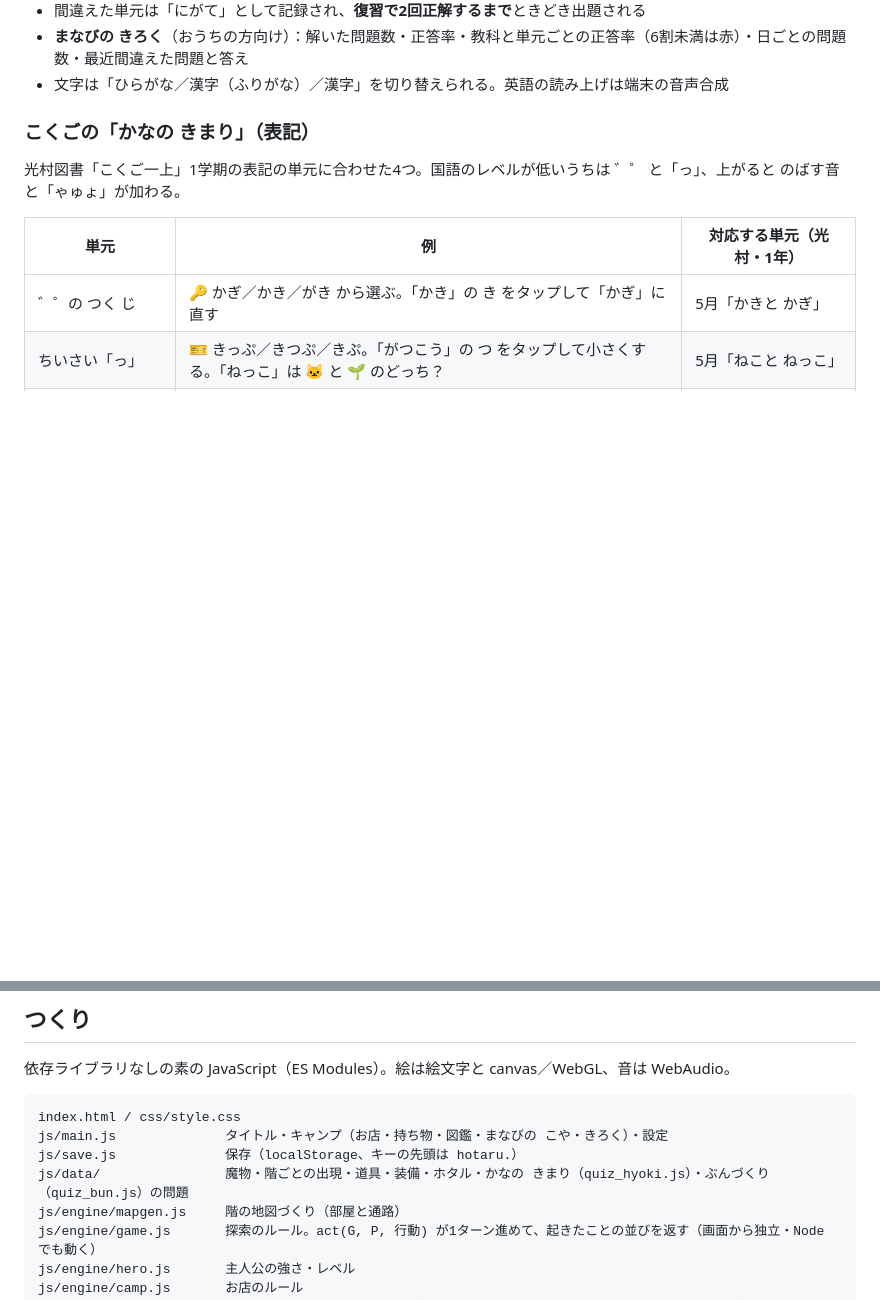
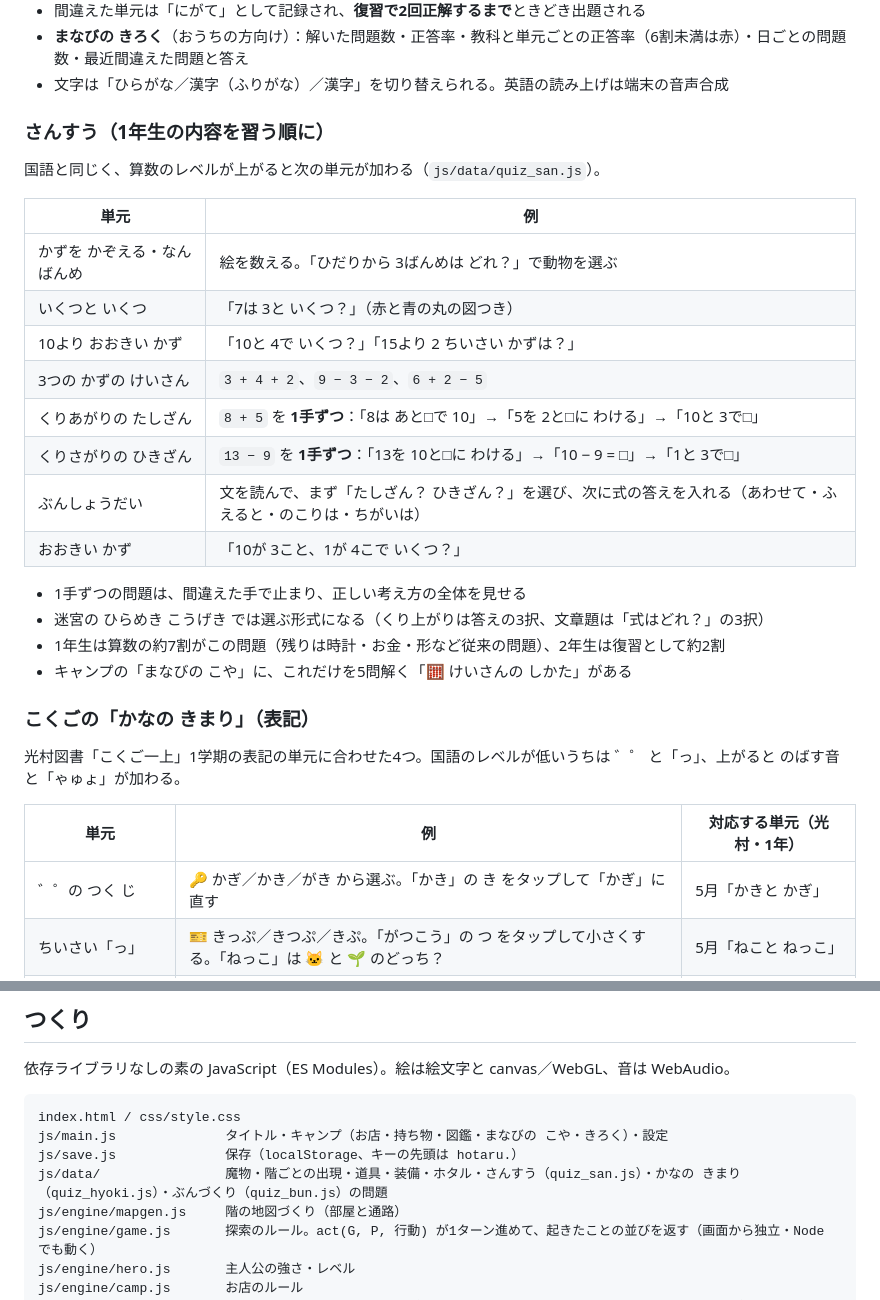
Before and after one commit to shimpseguchi-jpg/app-maker, a Markdown page: hotaru/README.md, 2 parts joined by grey strips. GitHub-like rendering; blank space fills up the shorter version.

```diff
--- a/hotaru/README.md
+++ b/hotaru/README.md
@@ -39,6 +39,26 @@ iPad の横画面が基準。スマホも横向きで同じ画面が縮んで表
 - 間違えた単元は「にがて」として記録され、**復習で2回正解するまで**ときどき出題される
 - **まなびの きろく**（おうちの方向け）：解いた問題数・正答率・教科と単元ごとの正答率（6割未満は赤）・日ごとの問題数・最近間違えた問題と答え
 - 文字は「ひらがな／漢字（ふりがな）／漢字」を切り替えられる。英語の読み上げは端末の音声合成
+
+### さんすう（1年生の内容を習う順に）
+
+国語と同じく、算数のレベルが上がると次の単元が加わる（`js/data/quiz_san.js`）。
+
+| 単元 | 例 |
+|---|---|
+| かずを かぞえる・なんばんめ | 絵を数える。「ひだりから 3ばんめは どれ？」で動物を選ぶ |
+| いくつと いくつ | 「7は 3と いくつ？」（赤と青の丸の図つき） |
+| 10より おおきい かず | 「10と 4で いくつ？」「15より 2 ちいさい かずは？」 |
+| 3つの かずの けいさん | `3 + 4 + 2`、`9 − 3 − 2`、`6 + 2 − 5` |
+| くりあがりの たしざん | `8 + 5` を **1手ずつ**：「8は あと□で 10」→「5を 2と□に わける」→「10と 3で□」 |
+| くりさがりの ひきざん | `13 − 9` を **1手ずつ**：「13を 10と□に わける」→「10 − 9 = □」→「1と 3で□」 |
+| ぶんしょうだい | 文を読んで、まず「たしざん？ ひきざん？」を選び、次に式の答えを入れる（あわせて・ふえると・のこりは・ちがいは） |
+| おおきい かず | 「10が 3こと、1が 4こで いくつ？」 |
+
+- 1手ずつの問題は、間違えた手で止まり、正しい考え方の全体を見せる
+- 迷宮の ひらめき こうげき では選ぶ形式になる（くり上がりは答えの3択、文章題は「式はどれ？」の3択）
+- 1年生は算数の約7割がこの問題（残りは時計・お金・形など従来の問題）、2年生は復習として約2割
+- キャンプの「まなびの こや」に、これだけを5問解く「🧮 けいさんの しかた」がある
 
 ### こくごの「かなの きまり」（表記）
 
@@ -91,7 +111,7 @@ GitHub Pages でルートを公開していれば `…/hotaru/` で開ける。S
 index.html / css/style.css
 js/main.js              タイトル・キャンプ（お店・持ち物・図鑑・まなびの こや・きろく）・設定
 js/save.js              保存（localStorage、キーの先頭は hotaru.）
-js/data/                魔物・階ごとの出現・道具・装備・ホタル・かなの きまり（quiz_hyoki.js）・ぶんづくり（quiz_bun.js）の問題
+js/data/                魔物・階ごとの出現・道具・装備・ホタル・さんすう（quiz_san.js）・かなの きまり（quiz_hyoki.js）・ぶんづくり（quiz_bun.js）の問題
 js/engine/mapgen.js     階の地図づくり（部屋と通路）
 js/engine/game.js       探索のルール。act(G, P, 行動) が1ターン進めて、起きたことの並びを返す（画面から独立・Node でも動く）
 js/engine/hero.js       主人公の強さ・レベル
```
Also changed, not shown: hotaru/docs/shots/san.png (added), 7 other files.
